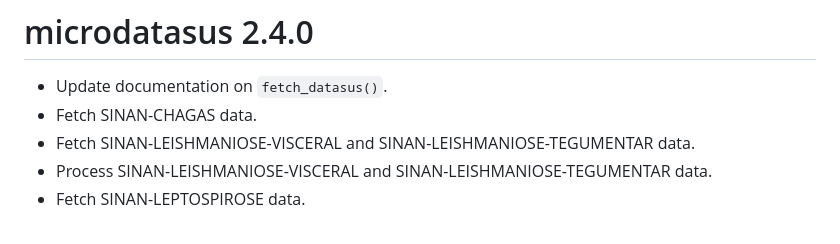
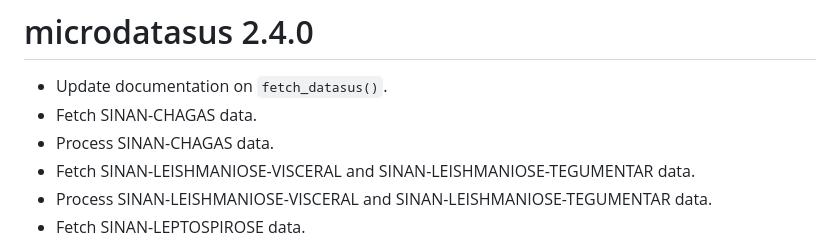
Before and after one commit to rfsaldanha/microdatasus, a Markdown page: NEWS.md, the part around the change. Drawn GitHub-style.

Commit message:
Update news.

```diff
--- a/NEWS.md
+++ b/NEWS.md
@@ -1,6 +1,7 @@
 # microdatasus 2.4.0
 * Update documentation on `fetch_datasus()`.
 * Fetch SINAN-CHAGAS data.
+* Process SINAN-CHAGAS data.
 * Fetch SINAN-LEISHMANIOSE-VISCERAL and SINAN-LEISHMANIOSE-TEGUMENTAR data.
 * Process SINAN-LEISHMANIOSE-VISCERAL and SINAN-LEISHMANIOSE-TEGUMENTAR data.
 * Fetch SINAN-LEPTOSPIROSE data.
```
